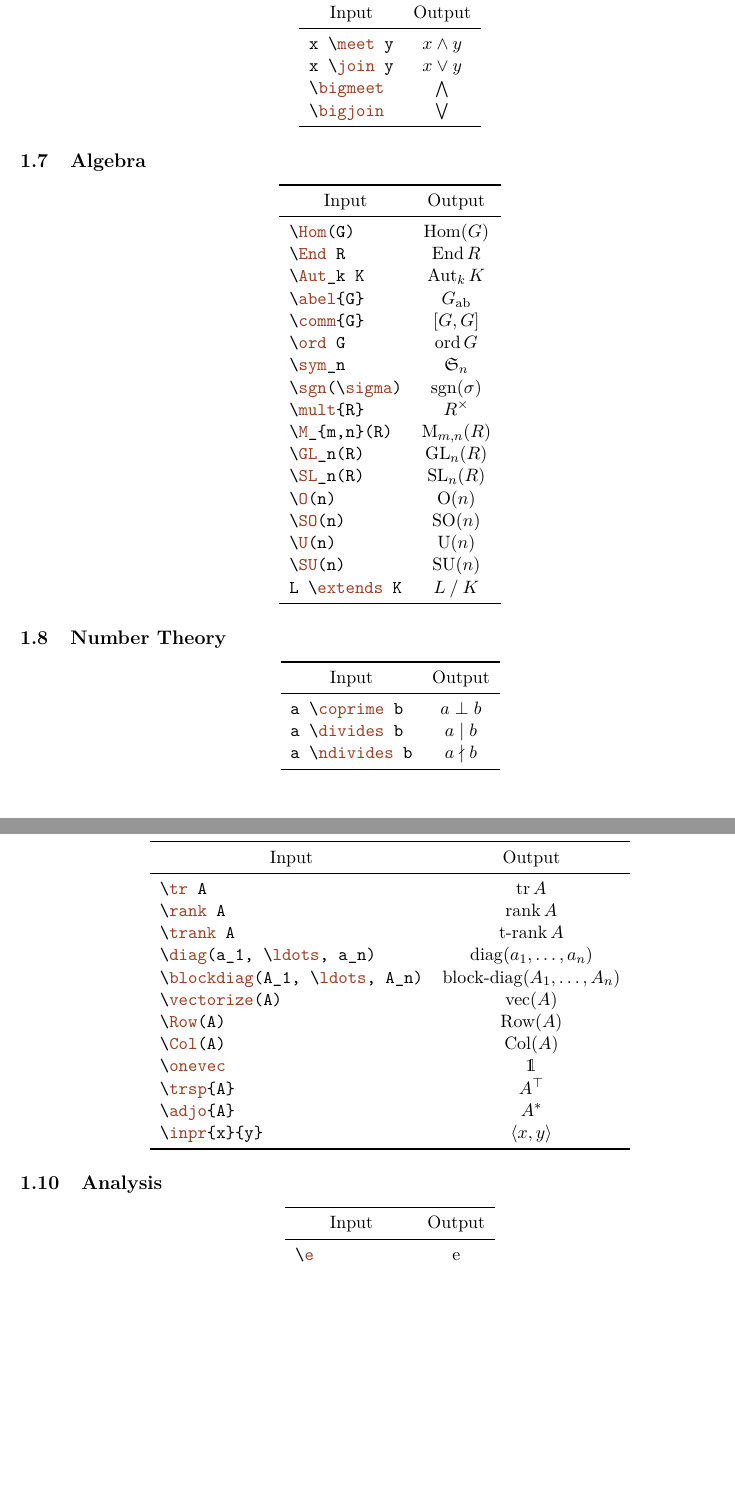
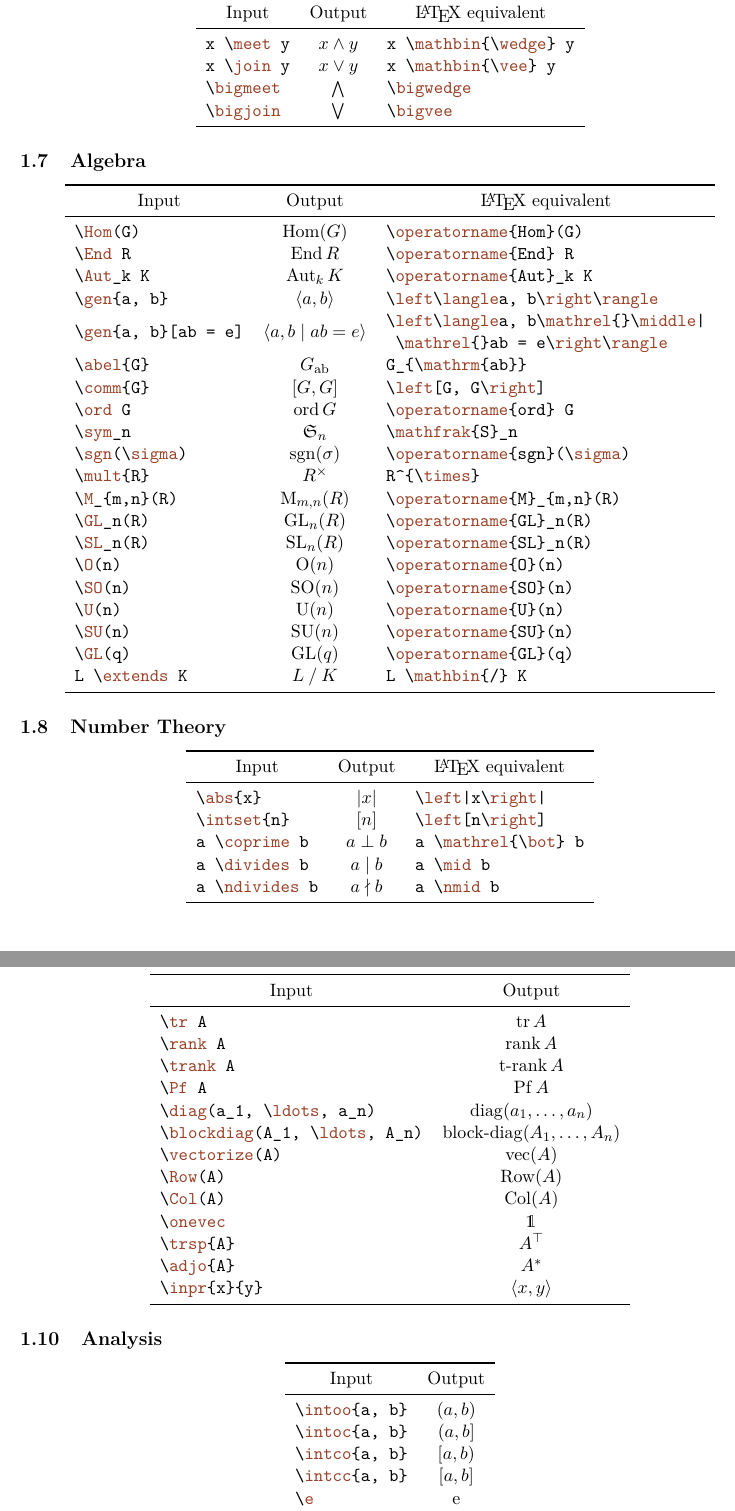
Before and after one commit to taiheioki/okicmd, a LaTeX document (okicmd.tex, which reads okicmd.sty): two parts of pages 3 and 4 of 6, joined at a grey line, cut so that both start at the same text, the shorter picture padded with empty space. Compiled offline with pdfLaTeX.

Commit message:
Add some commands

```diff
--- a/okicmd.sty
+++ b/okicmd.sty
@@ -9,6 +9,11 @@
 \RequirePackage{stmaryrd}
 \RequirePackage{xparse}
 \RequirePackage{xstring}
+
+% ======== Options ========
+\RequirePackage{kvoptions}
+\DeclareStringOption[vert]{middel}
+\ProcessKeyvalOptions*{}
 
 % ======== Letters ======
 \newcommand\okicmd@exchange[2]{\let\okicmd@tmp#1\let#1#2\let#2\okicmd@tmp}
@@ -39,13 +44,15 @@
 % #3: Command for \okicmd@auto
 \newcommand{\okicmd@DeclareDelimiter}[3]{%
   \newcommand{#1}[3]{%
+    \makeatletter%
     \IfStrEq{##1##2}{\okicmd@auto##2}{%
       #3%
     }{\IfStrEq{##1##2}{\okicmd@normal##2}{%
       #2##2%
     }{%
-      #2{##1##2}
+      #2{##1##2}%
     }}%
+    \makeatother%
   }%
 }
 
@@ -56,7 +63,7 @@
   \mathopen{\left#2\okicmd@vphantom{#3}\okicmd@kern\right.}%
 }
 \okicmd@DeclareDelimiter{\okicmd@middle}{\mathrel}{%
-  \mathrel{\left.\okicmd@kern\okicmd@vphantom{#3}\middle#2\okicmd@kern\right.}
+  \mathrel{\left.\okicmd@kern\okicmd@vphantom{#3}\middle#2\okicmd@kern\right.}%
 }
 \okicmd@DeclareDelimiter{\okicmd@right}{\mathclose}{%
   \mathclose{\left.\okicmd@kern\okicmd@vphantom{#3}\right#2}%
@@ -79,11 +86,7 @@
 % #5: Right content
 % #6: Right delimiter
 \newcommand{\okicmd@parenwithmiddle}[6]{%
-  \okicmd@left{#1}{#2}{{#3}{#5}}%
-  #3%
-  \okicmd@middle{#1}{#4}{{#3}{#5}}%
-  #5%
-  \okicmd@right{#1}{#6}{{#3}{#5}}%
+  \okicmd@paren{#1}{#2}{#3\okicmd@middle{#1}{#4}{{#3}{#5}}#5}{#6}%
 }
 
 \newcommand{\okicmd@size}[2]{%
@@ -133,7 +136,6 @@
 % ======== Sets ========
 \DeclareParenthesisWithMiddle{\set}{\lbrace}{\vert}{\rbrace}
 \let\card\pipe
-\let\intset\sqbr
 
 \newcommand{\symdif}{\mathbin{\triangle}}
 
@@ -198,6 +200,7 @@
 
 % ======== Number Theory ========
 \let\abs\pipe
+\let\intset\sqbr
 \newcommand{\coprime}{\mathrel{\bot}}
 \newcommand{\divides}{\mid}
 \newcommand{\ndivides}{\nmid}
@@ -206,6 +209,7 @@
 \DeclareMathOperator{\tr}{tr}
 \DeclareMathOperator{\rank}{rank}
 \DeclareMathOperator{\trank}{t-rank}
+\DeclareMathOperator{\Pf}{Pf}
 
 \DeclareMathOperator{\diag}{diag}
 \DeclareMathOperator{\blockdiag}{block-diag}
@@ -221,6 +225,10 @@
 \newcommand{\inpr}[2]{\agbr{#1, #2}}
 
 % ======== Analysis ========
+\DeclareParenthesis{\intoo}{\lparen}{\rparen}
+\DeclareParenthesis{\intoc}{\lparen}{\rbrack}
+\DeclareParenthesis{\intco}{\lbrack}{\rparen}
+\DeclareParenthesis{\intcc}{\lbrack}{\rbrack}
 \newcommand{\e}{\mathrm{e}}
 \renewcommand{\d}{\mathrm{d}}
 \newcommand{\dif}[2]{\frac{\d{#1}}{\d{#2}}}
--- a/okicmd.tex
+++ b/okicmd.tex
@@ -137,50 +131,53 @@
 
 \subsection{Lattices}
 \begin{center}
-  \begin{tabular}{lc} \toprule
-    \multicolumn{1}{c}{Input} & Output      \\\midrule
-    \code{x \cs{meet} y}      & $x \meet y$ \\
-    \code{x \cs{join} y}      & $x \join y$ \\
-    \cs{bigmeet}              & $\bigmeet$  \\
-    \cs{bigjoin}              & $\bigjoin$  \\
+  \begin{tabular}{lcl} \toprule
+    \multicolumn{1}{c}{Input} & Output      & \multicolumn{1}{c}{\LaTeX\ equivalent}   \\\midrule
+    \code{x \cs{meet} y}      & $x \meet y$ & \code{x \cs{mathbin}\Marg{\cs{wedge}} y} \\
+    \code{x \cs{join} y}      & $x \join y$ & \code{x \cs{mathbin}\Marg{\cs{vee}} y}   \\
+    \cs{bigmeet}              & $\bigmeet$  & \cs{bigwedge}                            \\
+    \cs{bigjoin}              & $\bigjoin$  & \cs{bigvee}                              \\
     \bottomrule
   \end{tabular}
 \end{center}
 
 \subsection{Algebra}
 \begin{center}
-  \begin{tabular}{lc} \toprule
-    \multicolumn{1}{c}{Input}                  & Output         \\\midrule
-    \cs{Hom}\Darg{G}                           & $\Hom(G)$      \\
-    \code{\cs{End} R}                          & $\End R$       \\
-    \code{\cs{Aut}\_k K}                       & $\Aut_k K$     \\
-    %    \cs{gen}\Marg{a, b}                        & $\gen{a, b}$         \\
-    %    \cs{gen}\Marg{a, b}\Oarg{ab = e}           & $\gen{a, b}[ab = e]$ \\
-    \cs{abel}\Marg{G}                          & $\abel{G}$     \\
-    \cs{comm}\Marg{G}                          & $\comm{G}$     \\
-    \code{\cs{ord} G}                          & $\ord G$       \\
-    \code{\cs{sym}\_n}                         & $\sym_n$       \\
-    \cs{sgn}\Darg{\cs{sigma}}                  & $\sgn(\sigma)$ \\
-    \cs{mult}\Marg{R}                          & $\mult{R}$     \\
-    \code{\cs{M}\_\string{m,n\string}\Darg{R}} & $\M_{m,n}(R)$  \\
-    \code{\cs{GL}\_n\Darg{R}}                  & $\GL_n(R)$     \\
-    \code{\cs{SL}\_n\Darg{R}}                  & $\SL_n(R)$     \\
-    \cs{O}\Darg{n}                             & $\O(n)$        \\
-    \cs{SO}\Darg{n}                            & $\SO(n)$       \\
-    \cs{U}\Darg{n}                             & $\U(n)$        \\
-    \cs{SU}\Darg{n}                            & $\SU(n)$       \\
-    \code{L \cs{extends} K}                    & $L \extends K$ \\
+  \begin{tabular}{lcl} \toprule
+    \multicolumn{1}{c}{Input}                  & Output               & \multicolumn{1}{c}{\LaTeX\ equivalent}               \\\midrule
+    \cs{Hom}\Darg{G}                           & $\Hom(G)$            & \code{\cs{operatorname}\Marg{Hom}(G)}                \\
+    \code{\cs{End} R}                          & $\End R$             & \code{\cs{operatorname}\Marg{End} R}                 \\
+    \code{\cs{Aut}\_k K}                       & $\Aut_k K$           & \code{\cs{operatorname}\Marg{Aut}\_k K}              \\
+    \cs{gen}\Marg{a, b}                        & $\gen{a, b}$         & \code{\cs{left}\cs{langle}a, b\cs{right}\cs{rangle}} \\
+    \cs{gen}\Marg{a, b}\Oarg{ab = e}           & $\gen{a, b}[ab = e]$ & \begin{tabular}[l]{@{}l@{}}\code{\cs{left}\cs{langle}a, b\cs{mathrel}\Marg{}\cs{middle}|}\\\code{ \cs{mathrel}\Marg{}ab = e\cs{right}\cs{rangle}}\end{tabular}                            \\ % chktex 44
+    \cs{abel}\Marg{G}                          & $\abel{G}$           & \code{G\_\{\cs{mathrm}\Marg{ab}\}}                   \\
+    \cs{comm}\Marg{G}                          & $\comm{G}$           & \code{\cs{left}\lbrack G, G\cs{right}\rbrack}        \\
+    \code{\cs{ord} G}                          & $\ord G$             & \code{\cs{operatorname}\Marg{ord} G}                 \\
+    \code{\cs{sym}\_n}                         & $\sym_n$             & \code{\cs{mathfrak}\Marg{S}\_n}                      \\
+    \cs{sgn}\Darg{\cs{sigma}}                  & $\sgn(\sigma)$       & \code{\cs{operatorname}\Marg{sgn}(\cs{sigma})}       \\
+    \cs{mult}\Marg{R}                          & $\mult{R}$           & \code{R\string^\{\cs{times}\}}                       \\
+    \code{\cs{M}\_\string{m,n\string}\Darg{R}} & $\M_{m,n}(R)$        & \code{\cs{operatorname}\Marg{M}\_\{m,n\}(R)}         \\
+    \code{\cs{GL}\_n\Darg{R}}                  & $\GL_n(R)$           & \code{\cs{operatorname}\Marg{GL}\_n(R)}              \\
+    \code{\cs{SL}\_n\Darg{R}}                  & $\SL_n(R)$           & \code{\cs{operatorname}\Marg{SL}\_n(R)}              \\
+    \cs{O}\Darg{n}                             & $\O(n)$              & \code{\cs{operatorname}\Marg{O}(n)}                  \\
+    \cs{SO}\Darg{n}                            & $\SO(n)$             & \code{\cs{operatorname}\Marg{SO}(n)}                 \\
+    \cs{U}\Darg{n}                             & $\U(n)$              & \code{\cs{operatorname}\Marg{U}(n)}                  \\
+    \cs{SU}\Darg{n}                            & $\SU(n)$             & \code{\cs{operatorname}\Marg{SU}(n)}                 \\
+    \cs{GL}\Darg{q}                            & $\GL(q)$             & \code{\cs{operatorname}\Marg{GL}(q)}                 \\
+    \code{L \cs{extends} K}                    & $L \extends K$       & \code{L \cs{mathbin}\Marg{/} K}                      \\
     \bottomrule
   \end{tabular}
 \end{center}
 
 \subsection{Number Theory}
 \begin{center}
-  \begin{tabular}{lc} \toprule
-    \multicolumn{1}{c}{Input} & Output          \\\midrule
-    \code{a \cs{coprime} b}   & $a \coprime b$  \\
-    \code{a \cs{divides} b}   & $a \divides b$  \\
-    \code{a \cs{ndivides} b}  & $a \ndivides b$ \\
+  \begin{tabular}{lcl} \toprule
+    \multicolumn{1}{c}{Input} & Output          & \multicolumn{1}{c}{\LaTeX\ equivalent}     \\\midrule
+    \cs{abs}\Marg{x}          & $\abs{x}$       & \code{\cs{left}|x\cs{right}|}              \\
+    \cs{intset}\Marg{n}       & $\intset{n}$    & \code{\cs{left}\lbrack n\cs{right}\rbrack} \\
+    \code{a \cs{coprime} b}   & $a \coprime b$  & \code{a \cs{mathrel}\Marg{\cs{bot}} b}     \\
+    \code{a \cs{divides} b}   & $a \divides b$  & \code{a \cs{mid} b}                        \\
+    \code{a \cs{ndivides} b}  & $a \ndivides b$ & \code{a \cs{nmid} b}                       \\
     \bottomrule
   \end{tabular}
 \end{center}
@@ -192,6 +189,7 @@
     \code{\cs{tr} A}                            & $\tr A$                        \\
     \code{\cs{rank} A}                          & $\rank A$                      \\
     \code{\cs{trank} A}                         & $\trank A$                     \\
+    \code{\cs{Pf} A}                            & $\Pf A$                        \\
     \cs{diag}\Darg{a\_1, \cs{ldots}, a\_n}      & $\diag(a_1, \ldots, a_n)$      \\
     \cs{blockdiag}\Darg{A\_1, \cs{ldots}, A\_n} & $\blockdiag(A_1, \ldots, A_n)$ \\
     \cs{vectorize}\Darg{A}                      & $\vectorize(A)$                \\
@@ -209,6 +207,10 @@
 \begin{center}
   \begin{tabular}{lc} \toprule
     \multicolumn{1}{c}{Input}  & Output         \\\midrule
+    \cs{intoo}\Marg{a, b}      & $\intoo{a, b}$ \\
+    \cs{intoc}\Marg{a, b}      & $\intoc{a, b}$ \\
+    \cs{intco}\Marg{a, b}      & $\intco{a, b}$ \\
+    \cs{intcc}\Marg{a, b}      & $\intcc{a, b}$ \\
     \cs{e}                     & $\e$           \\
     \cs{d}                     & $\d$           \\
     \cs{dif}\Marg{f}\Marg{x}   & $\dif{f}{x}$   \\
```
Also changed, not shown: okicmd.pdf, okicmd.tex (12 more changed lines), 1 other file.
